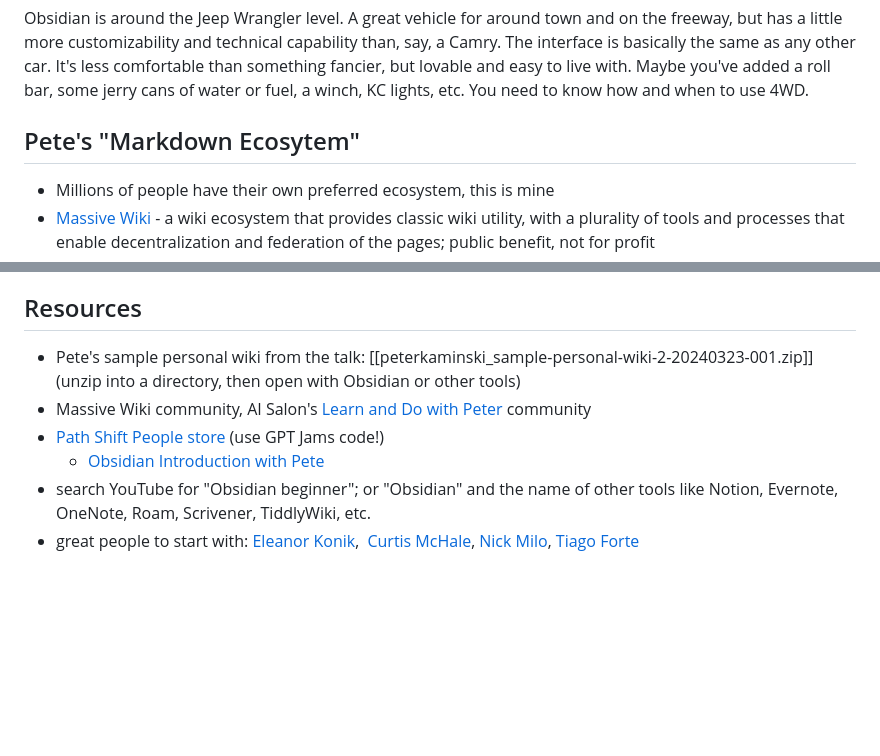
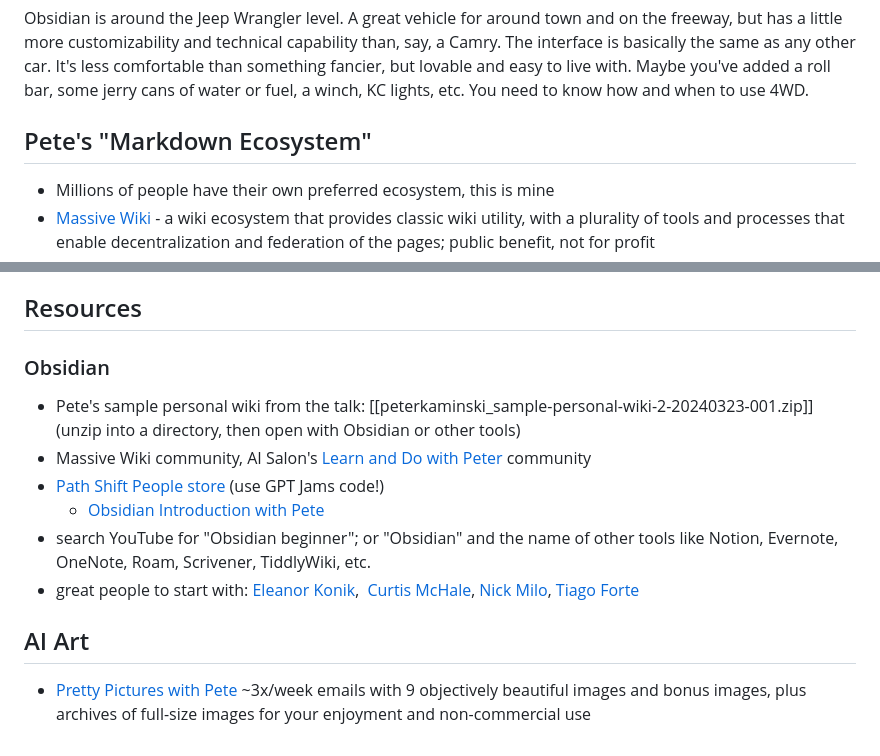
Before and after one commit to peterkaminski/peterkaminski-wiki, a Markdown page: GPT Jams.md, 2 parts joined by grey strips. GitHub-like rendering; blank space fills up the shorter version.

Commit message:
typo fix

```diff
--- a/GPT Jams.md
+++ b/GPT Jams.md
@@ -60,7 +60,7 @@ Consider a range of ground vehicles.
 
 Obsidian is around the Jeep Wrangler level. A great vehicle for around town and on the freeway, but has a little more customizability and technical capability than, say, a Camry. The interface is basically the same as any other car. It's less comfortable than something fancier, but lovable and easy to live with. Maybe you've added a roll bar, some jerry cans of water or fuel, a winch, KC lights, etc. You need to know how and when to use 4WD.
 
-## Pete's "Markdown Ecosytem"
+## Pete's "Markdown Ecosystem"
 
 - Millions of people have their own preferred ecosystem, this is mine
 - [Massive Wiki](https://massive.wiki/) - a wiki ecosystem that provides classic wiki utility, with a plurality of tools and processes that enable decentralization and federation of the pages; public benefit, not for profit
@@ -74,9 +74,15 @@ Obsidian is around the Jeep Wrangler level. A great vehicle for around town and
 
 ## Resources
 
+### Obsidian
+
 - Pete's sample personal wiki from the talk: [[peterkaminski_sample-personal-wiki-2-20240323-001.zip]] (unzip into a directory, then open with Obsidian or other tools)
 - Massive Wiki community, AI Salon's [Learn and Do with Peter](https://ai101.peterkaminski.wiki/) community
 - [Path Shift People store](https://pathshiftpeople.gumroad.com/) (use GPT Jams code!)
 	- [Obsidian Introduction with Pete](https://pathshiftpeople.gumroad.com/l/obsidian-introduction-with-pete?layout=profile)
 - search YouTube for "Obsidian beginner"; or "Obsidian" and the name of other tools like Notion, Evernote, OneNote, Roam, Scrivener, TiddlyWiki, etc.
 - great people to start with: [Eleanor Konik](https://www.eleanorkonik.com/tag/roundup/),  [Curtis McHale](https://curtismchale.ca/), [Nick Milo](https://www.linkingyourthinking.com/), [Tiago Forte](https://fortelabs.co/)
+
+## AI Art
+
+- [Pretty Pictures with Pete](https://pathshiftpeople.gumroad.com/l/pretty-pictures-with-pete?layout=profile) ~3x/week emails with 9 objectively beautiful images and bonus images, plus archives of full-size images for your enjoyment and non-commercial use
```
